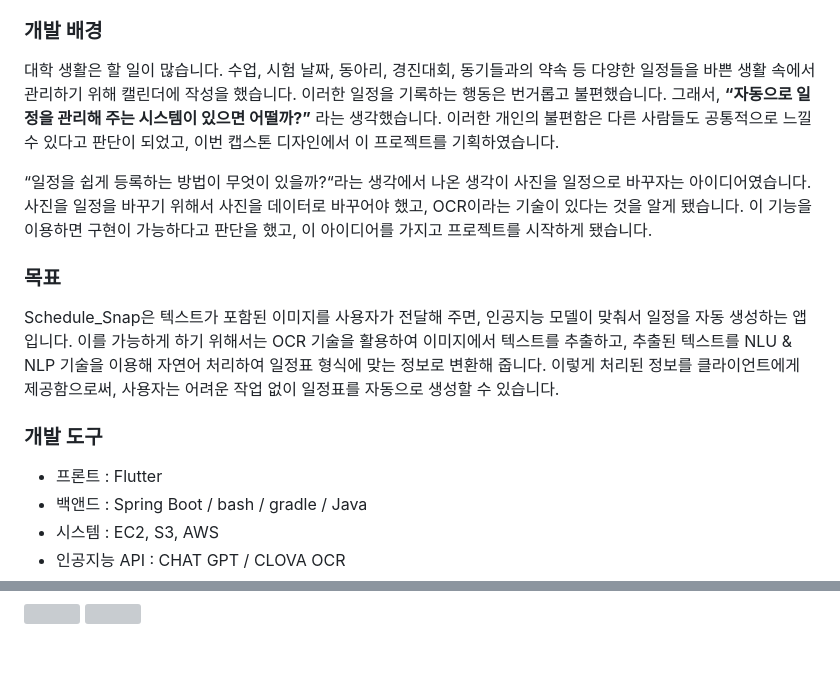
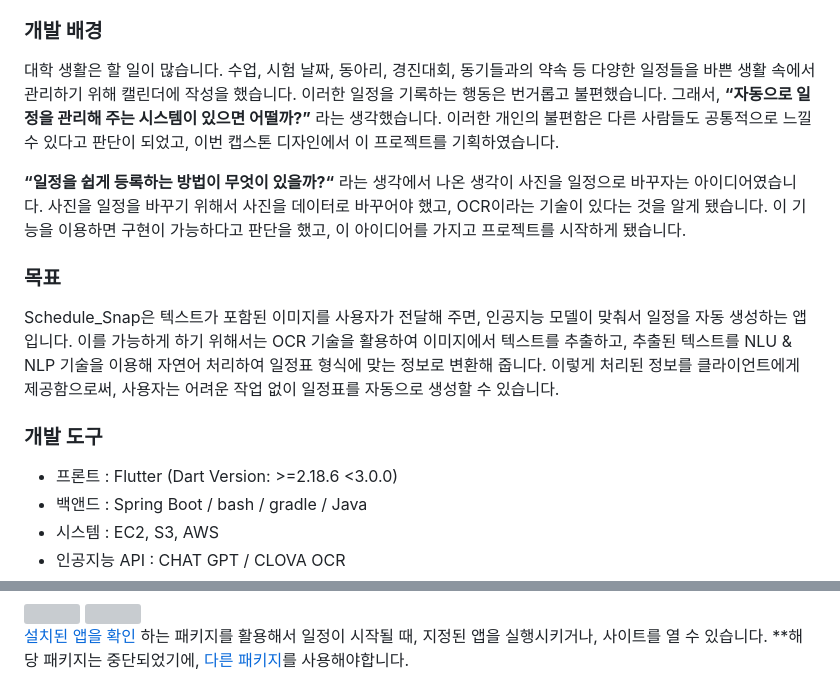
Before and after one commit to PlayTheApp/Schedule_Snap, a Markdown page: README.md, 2 parts joined by grey strips. GitHub-like rendering; folded sections open; blank space fills up the shorter version; grey boxes are pictures that could not be loaded.

```diff
--- a/README.md
+++ b/README.md
@@ -35,15 +35,15 @@
 - 팀원 / 백앤드 / 서버 : 김원래
 - 팀원 / 백앤드 / 인공지능 API : 박주성
 ### 개발 배경
-대학 생활은 할 일이 많습니다. 수업, 시험 날짜, 동아리, 경진대회, 동기들과의 약속 등 다양한 일정들을 바쁜 생활 속에서 관리하기 위해 캘린더에 작성을 했습니다. 이러한 일정을 기록하는 행동은 번거롭고 불편했습니다. 그래서, **“자동으로 일정을 관리해 주는 시스템이 있으면 어떨까?”** 라는 생각했습니다. 이러한 개인의 불편함은 다른 사람들도 공통적으로 느낄 수 있다고 판단이 되었고, 이번 캡스톤 디자인에서 이 프로젝트를 기획하였습니다.
+ 대학 생활은 할 일이 많습니다. 수업, 시험 날짜, 동아리, 경진대회, 동기들과의 약속 등 다양한 일정들을 바쁜 생활 속에서 관리하기 위해 캘린더에 작성을 했습니다. 이러한 일정을 기록하는 행동은 번거롭고 불편했습니다. 그래서, **“자동으로 일정을 관리해 주는 시스템이 있으면 어떨까?”** 라는 생각했습니다. 이러한 개인의 불편함은 다른 사람들도 공통적으로 느낄 수 있다고 판단이 되었고, 이번 캡스톤 디자인에서 이 프로젝트를 기획하였습니다.
 
- “일정을 쉽게 등록하는 방법이 무엇이 있을까?“라는 생각에서 나온 생각이 사진을 일정으로 바꾸자는 아이디어였습니다. 사진을 일정을 바꾸기 위해서 사진을 데이터로 바꾸어야 했고, OCR이라는 기술이 있다는 것을 알게 됐습니다. 이 기능을 이용하면 구현이 가능하다고 판단을 했고, 이 아이디어를 가지고 프로젝트를 시작하게 됐습니다.
+**“일정을 쉽게 등록하는 방법이 무엇이 있을까?“** 라는 생각에서 나온 생각이 사진을 일정으로 바꾸자는 아이디어였습니다. 사진을 일정을 바꾸기 위해서 사진을 데이터로 바꾸어야 했고, OCR이라는 기술이 있다는 것을 알게 됐습니다. 이 기능을 이용하면 구현이 가능하다고 판단을 했고, 이 아이디어를 가지고 프로젝트를 시작하게 됐습니다.
 
  ### 목표
  Schedule_Snap은 텍스트가 포함된 이미지를 사용자가 전달해 주면, 인공지능 모델이 맞춰서 일정을 자동 생성하는 앱입니다. 이를 가능하게 하기 위해서는 OCR 기술을 활용하여 이미지에서 텍스트를 추출하고, 추출된 텍스트를 NLU & NLP 기술을 이용해 자연어 처리하여 일정표 형식에 맞는 정보로 변환해 줍니다. 이렇게 처리된 정보를 클라이언트에게 제공함으로써, 사용자는 어려운 작업 없이 일정표를 자동으로 생성할 수 있습니다.
 
 ### 개발 도구
-- 프론트 : Flutter
+- 프론트 : Flutter (Dart Version: >=2.18.6 <3.0.0)
 - 백앤드 : Spring Boot / bash / gradle / Java
 - 시스템 : EC2, S3, AWS
 - 인공지능 API : CHAT GPT / CLOVA OCR
@@ -97,2 +110,6 @@ Map_Button(String text, String URL, String icon) {
 <img src="https://github.com/user-attachments/assets/b11628b0-b3e4-47ad-9c47-4dd00753c568" width="500" height="300"/>
 <img src="https://github.com/user-attachments/assets/ca5b3710-67c5-48ce-b611-3944fffcc99a" width="300" height="300"/>
+
+<a href="https://pub.dev/packages/device_apps" target="_blank">설치된 앱을 확인</a> 하는 패키지를 활용해서 일정이 시작될 때, 지정된 앱을 실행시키거나, 사이트를 열 수 있습니다. </br>
+**해당 패키지는 중단되었기에, <a href="https://pub.dev/packages/installed_apps" target="_blank">다른 패키지</a>를 사용해야합니다.
+</details>
```
Also changed, not shown: other parts of README.md (+27 -14 lines).
